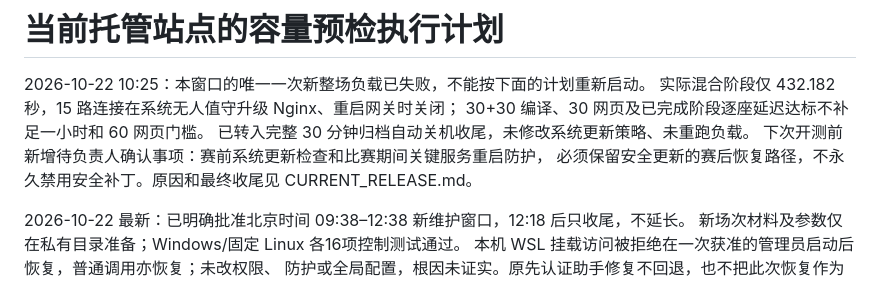
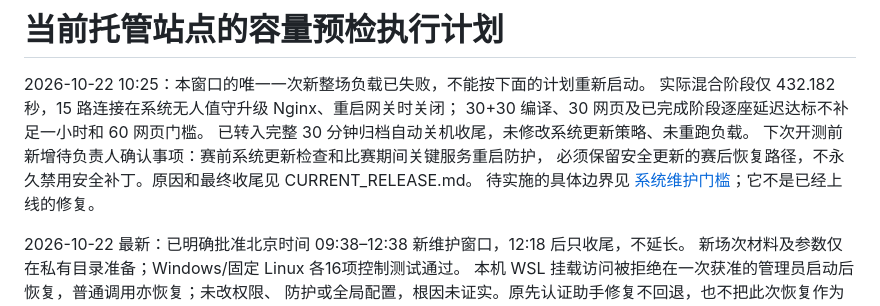
Before and after one commit to chasemoonn/noi-linux-contest-system-public, a Markdown page: docs/CAPACITY_PREFLIGHT.md, the part around the change. GitHub-like rendering.

```diff
--- a/docs/CAPACITY_PREFLIGHT.md
+++ b/docs/CAPACITY_PREFLIGHT.md
@@ -6,6 +6,7 @@
 已转入完整 30 分钟归档自动关机收尾，未修改系统更新策略、未重跑负载。
 下次开测前新增待负责人确认事项：赛前系统更新检查和比赛期间关键服务重启防护，
 必须保留安全更新的赛后恢复路径，不永久禁用安全补丁。原因和最终收尾见 CURRENT_RELEASE.md。
+待实施的具体边界见 [系统维护门槛](OS_MAINTENANCE_GATE.md)；它不是已经上线的修复。
 
 2026-10-22 最新：已明确批准北京时间 09:38–12:38 新维护窗口，12:18 后只收尾，不延长。
 新场次材料及参数仅在私有目录准备；Windows/固定 Linux 各16项控制测试通过。
```
Also changed, not shown: docs/COMMERCIAL_READINESS.md (+8 -3 lines), docs/OS_MAINTENANCE_GATE.md (added, +47 -0 lines).
